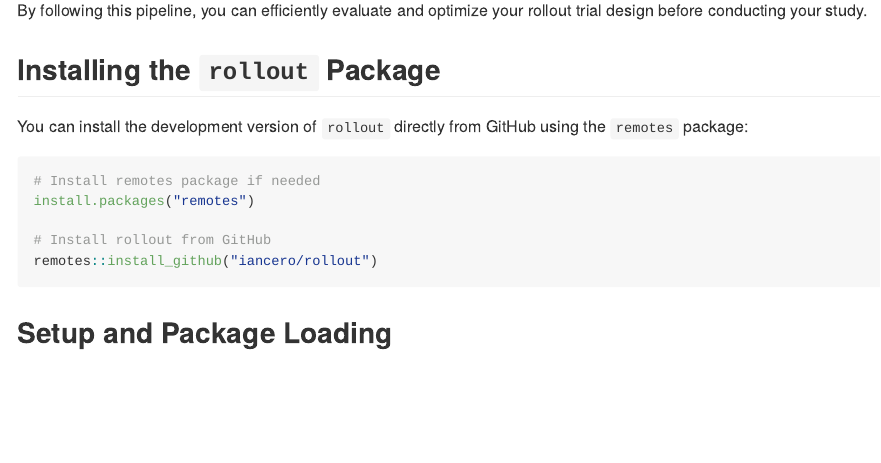
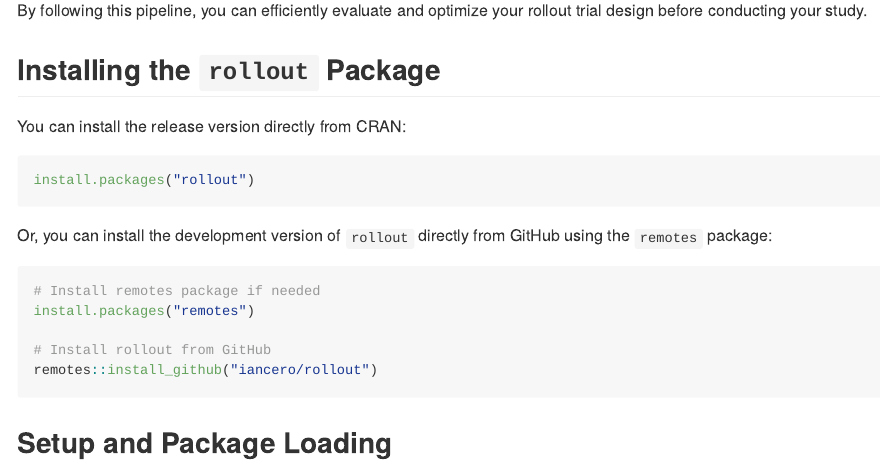
Before and after one commit to iancero/rollout, an R Markdown document (README.Rmd): the page in a window 1100 px wide, from 540 px down. Rendered offline with R 4.5, knitr and Pandoc, with nearby package versions; badge pictures from the web are left out.

Commit message:
add CRAN install instructions

````diff
--- a/README.Rmd
+++ b/README.Rmd
@@ -42,7 +42,13 @@
 
 ## Installing the `rollout` Package
 
-You can install the development version of `rollout` directly from GitHub using the `remotes` package:
+You can install the release version directly from CRAN:
+
+```{r, eval=FALSE}
+install.packages("rollout")
+```
+
+Or, you can install the development version of `rollout` directly from GitHub using the `remotes` package:
 
 ```{r, eval=FALSE}
 # Install remotes package if needed
````
